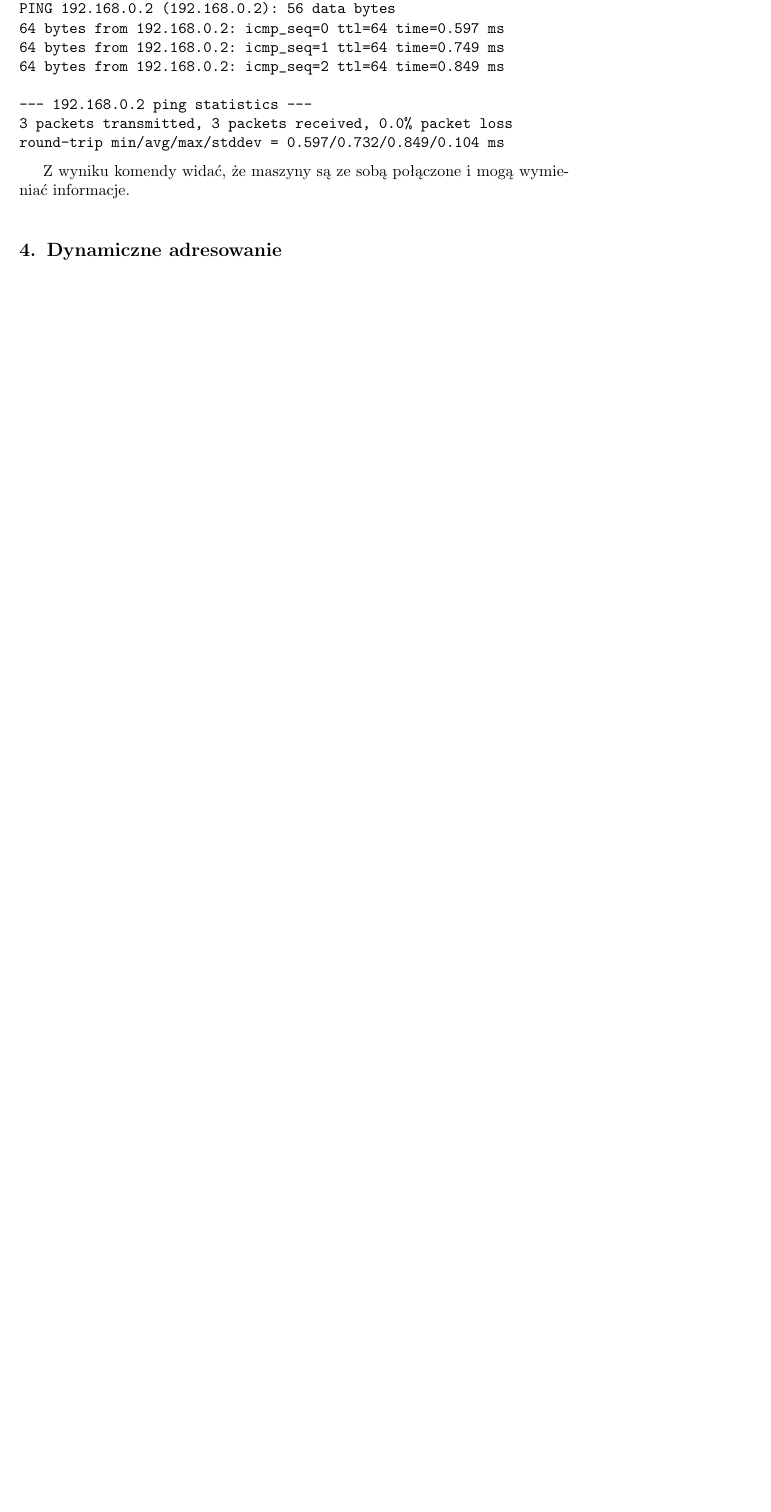
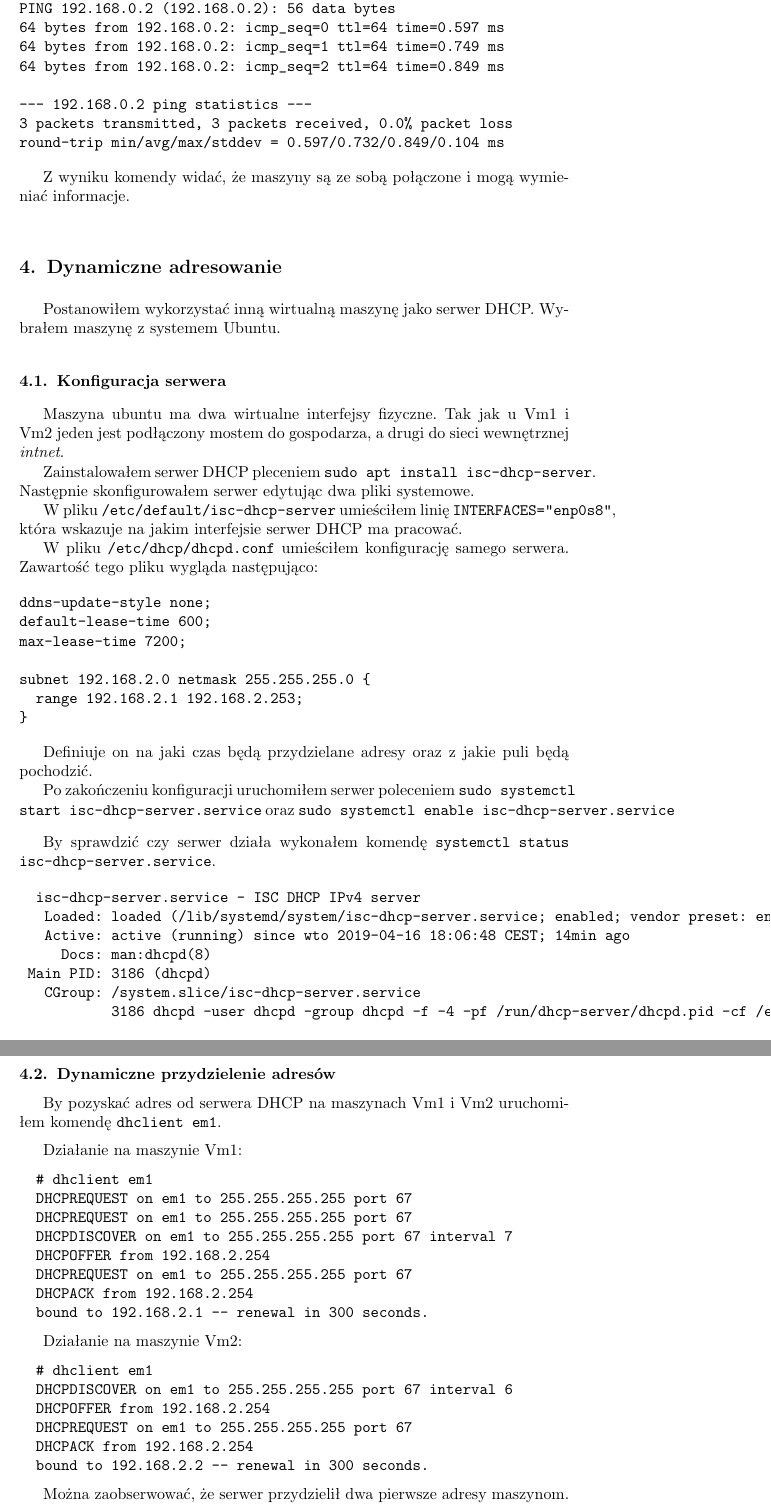
Before and after one commit to SiwyKrzysiek/sieci-c3, a LaTeX document (c2.tex): part of page 3 of 3 before the commit and two parts of pages 3 and 4 of 4 after it, the two joined at a grey line, cut so that both start at the same text, the shorter picture padded with empty space. Compiled offline with pdfLaTeX.

Commit message:
Dynamiczna konfiguracja ip

```diff
--- a/c2.tex
+++ b/c2.tex
@@ -95,6 +95,70 @@ Z wyniku komendy widać, że maszyny są ze sobą połączone i mogą wymieniać
 
 \section{Dynamiczne adresowanie}
 %TODO: Dynamiczne adresowanie
+Postanowiłem wykorzystać inną wirtualną maszynę jako serwer DHCP. Wybrałem maszynę z systemem Ubuntu.
+
+\subsection{Konfiguracja serwera}
+Maszyna ubuntu ma dwa wirtualne interfejsy fizyczne. Tak jak u Vm1 i Vm2 jeden jest podłączony mostem do gospodarza, a drugi do sieci wewnętrznej \textit{intnet}.
+
+Zainstalowałem serwer DHCP pleceniem \texttt{sudo apt install isc-dhcp-server}. Następnie skonfigurowałem serwer edytując dwa pliki systemowe.
+
+W pliku \texttt{/etc/default/isc-dhcp-server} umieściłem linię \texttt{INTERFACES="enp0s8"}, która wskazuje na jakim interfejsie serwer DHCP ma pracować.
+
+W pliku \texttt{/etc/dhcp/dhcpd.conf} umieściłem konfigurację samego serwera. Zawartość tego pliku wygląda następująco:
+
+\begin{verbatim}
+ddns-update-style none;
+default-lease-time 600;
+max-lease-time 7200;
+
+subnet 192.168.2.0 netmask 255.255.255.0 {
+  range 192.168.2.1 192.168.2.253;
+}
+\end{verbatim}
+
+Definiuje on na jaki czas będą przydzielane adresy oraz z jakie puli będą pochodzić.
+
+Po zakończeniu konfiguracji uruchomiłem serwer poleceniem \texttt{sudo systemctl start isc-dhcp-server.service} oraz \texttt{sudo systemctl enable isc-dhcp-server.service}
+
+\vspace{3mm}
+By sprawdzić czy serwer działa wykonałem komendę \texttt{systemctl status isc-dhcp-server.service}.
+\begin{verbatim}
+  isc-dhcp-server.service - ISC DHCP IPv4 server
+   Loaded: loaded (/lib/systemd/system/isc-dhcp-server.service; enabled; vendor preset: enabled)
+   Active: active (running) since wto 2019-04-16 18:06:48 CEST; 14min ago
+     Docs: man:dhcpd(8)
+ Main PID: 3186 (dhcpd)
+   CGroup: /system.slice/isc-dhcp-server.service
+           3186 dhcpd -user dhcpd -group dhcpd -f -4 -pf /run/dhcp-server/dhcpd.pid -cf /etc/dhcp/dhcpd.conf enp0s8
+\end{verbatim}
+
+\subsection{Dynamiczne przydzielenie adresów}
+By pozyskać adres od serwera DHCP na maszynach Vm1 i Vm2 uruchomiłem komendę \texttt{dhclient em1}.
+
+\vspace{2mm}
+Działanie na maszynie Vm1:
+\begin{verbatim}
+  # dhclient em1
+  DHCPREQUEST on em1 to 255.255.255.255 port 67
+  DHCPREQUEST on em1 to 255.255.255.255 port 67
+  DHCPDISCOVER on em1 to 255.255.255.255 port 67 interval 7
+  DHCPOFFER from 192.168.2.254
+  DHCPREQUEST on em1 to 255.255.255.255 port 67
+  DHCPACK from 192.168.2.254
+  bound to 192.168.2.1 -- renewal in 300 seconds.
+\end{verbatim}
+
+Działanie na maszynie Vm2:
+\begin{verbatim}
+  # dhclient em1
+  DHCPDISCOVER on em1 to 255.255.255.255 port 67 interval 6
+  DHCPOFFER from 192.168.2.254
+  DHCPREQUEST on em1 to 255.255.255.255 port 67
+  DHCPACK from 192.168.2.254
+  bound to 192.168.2.2 -- renewal in 300 seconds.
+\end{verbatim}
+
+Można zaobserwować, że serwer przydzielił dwa pierwsze adresy maszynom.
 
 \section{Druga warstwa sieciowa}
 %TODO: Druga warstwa sieciowa
```
Also changed, not shown: c2.pdf, c2.tex (4 more changed lines), 3 other files.
